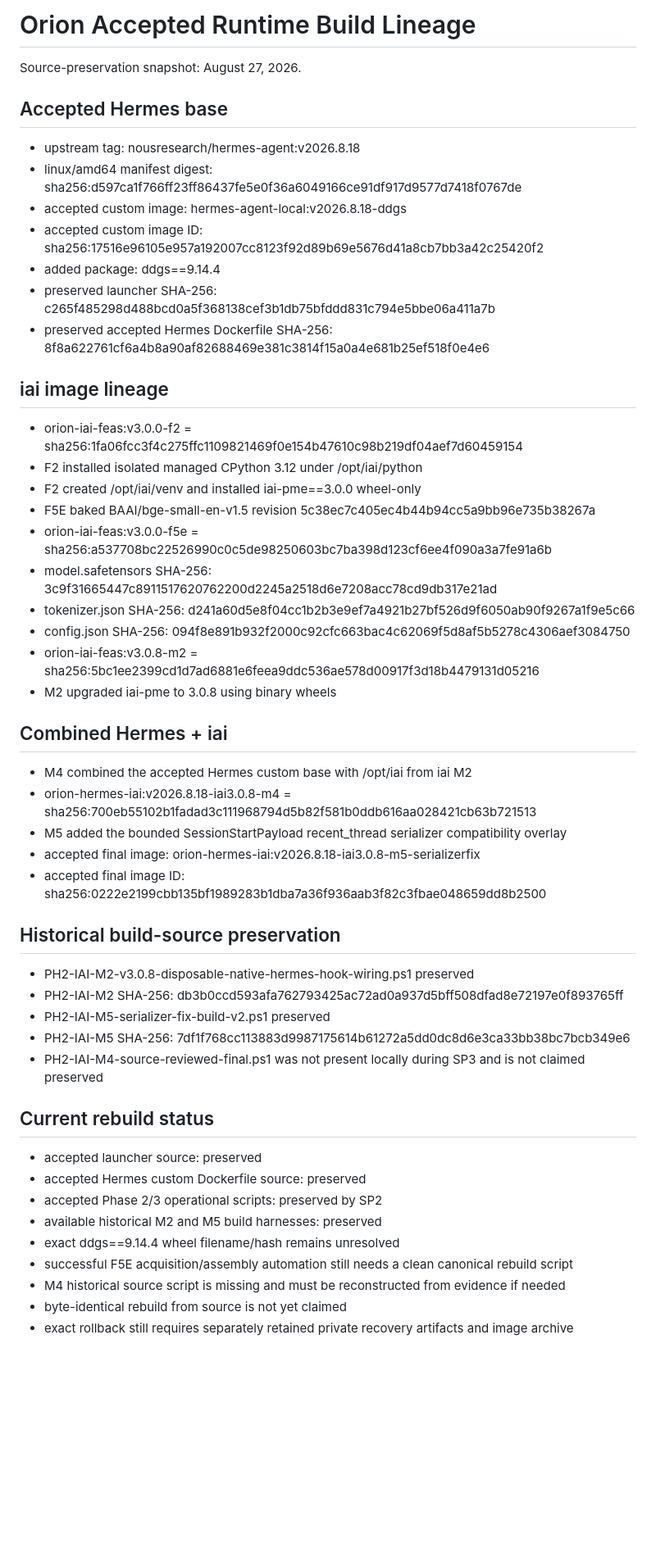
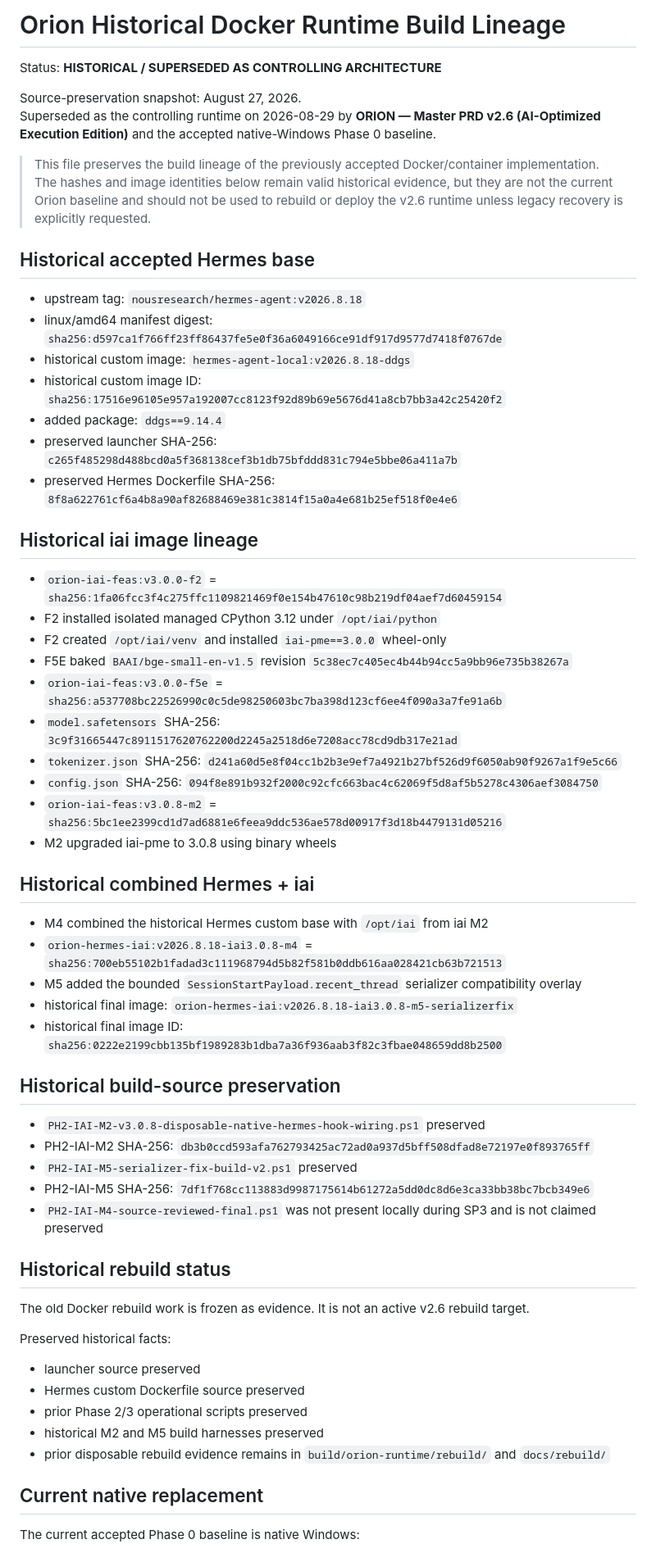
Before and after one commit to S-Pillow/orion-personal-ai, a Markdown page: build/orion-runtime/accepted-build-lineage.md, the part around one of its changes. Shown at 82% size. Rendered like a GitHub page; blank space fills up the shorter version.

Commit message:
freeze Docker runtime lineage as historical

```diff
--- a/build/orion-runtime/accepted-build-lineage.md
+++ b/build/orion-runtime/accepted-build-lineage.md
@@ -1,54 +1,64 @@
-# Orion Accepted Runtime Build Lineage
+# Orion Historical Docker Runtime Build Lineage
+
+Status: **HISTORICAL / SUPERSEDED AS CONTROLLING ARCHITECTURE**
 
 Source-preservation snapshot: August 27, 2026.
+Superseded as the controlling runtime on 2026-08-29 by **ORION — Master PRD v2.6 (AI-Optimized Execution Edition)** and the accepted native-Windows Phase 0 baseline.
 
-## Accepted Hermes base
+> This file preserves the build lineage of the previously accepted Docker/container implementation. The hashes and image identities below remain valid historical evidence, but they are not the current Orion baseline and should not be used to rebuild or deploy the v2.6 runtime unless legacy recovery is explicitly requested.
 
-- upstream tag: nousresearch/hermes-agent:v2026.8.18
-- linux/amd64 manifest digest: sha256:d597ca1f766ff23ff86437fe5e0f36a6049166ce91df917d9577d7418f0767de
-- accepted custom image: hermes-agent-local:v2026.8.18-ddgs
-- accepted custom image ID: sha256:17516e96105e957a192007cc8123f92d89b69e5676d41a8cb7bb3a42c25420f2
-- added package: ddgs==9.14.4
-- preserved launcher SHA-256: c265f485298d488bcd0a5f368138cef3b1db75bfddd831c794e5bbe06a411a7b
-- preserved accepted Hermes Dockerfile SHA-256: 8f8a622761cf6a4b8a90af82688469e381c3814f15a0a4e681b25ef518f0e4e6
+## Historical accepted Hermes base
 
-## iai image lineage
+- upstream tag: `nousresearch/hermes-agent:v2026.8.18`
+- linux/amd64 manifest digest: `sha256:d597ca1f766ff23ff86437fe5e0f36a6049166ce91df917d9577d7418f0767de`
+- historical custom image: `hermes-agent-local:v2026.8.18-ddgs`
+- historical custom image ID: `sha256:17516e96105e957a192007cc8123f92d89b69e5676d41a8cb7bb3a42c25420f2`
+- added package: `ddgs==9.14.4`
+- preserved launcher SHA-256: `c265f485298d488bcd0a5f368138cef3b1db75bfddd831c794e5bbe06a411a7b`
+- preserved Hermes Dockerfile SHA-256: `8f8a622761cf6a4b8a90af82688469e381c3814f15a0a4e681b25ef518f0e4e6`
 
-- orion-iai-feas:v3.0.0-f2 = sha256:1fa06fcc3f4c275ffc1109821469f0e154b47610c98b219df04aef7d60459154
-- F2 installed isolated managed CPython 3.12 under /opt/iai/python
-- F2 created /opt/iai/venv and installed iai-pme==3.0.0 wheel-only
-- F5E baked BAAI/bge-small-en-v1.5 revision 5c38ec7c405ec4b44b94cc5a9bb96e735b38267a
-- orion-iai-feas:v3.0.0-f5e = sha256:a537708bc22526990c0c5de98250603bc7ba398d123cf6ee4f090a3a7fe91a6b
-- model.safetensors SHA-256: 3c9f31665447c8911517620762200d2245a2518d6e7208acc78cd9db317e21ad
-- tokenizer.json SHA-256: d241a60d5e8f04cc1b2b3e9ef7a4921b27bf526d9f6050ab90f9267a1f9e5c66
-- config.json SHA-256: 094f8e891b932f2000c92cfc663bac4c62069f5d8af5b5278c4306aef3084750
-- orion-iai-feas:v3.0.8-m2 = sha256:5bc1ee2399cd1d7ad6881e6feea9ddc536ae578d00917f3d18b4479131d05216
+## Historical iai image lineage
+
+- `orion-iai-feas:v3.0.0-f2` = `sha256:1fa06fcc3f4c275ffc1109821469f0e154b47610c98b219df04aef7d60459154`
+- F2 installed isolated managed CPython 3.12 under `/opt/iai/python`
+- F2 created `/opt/iai/venv` and installed `iai-pme==3.0.0` wheel-only
+- F5E baked `BAAI/bge-small-en-v1.5` revision `5c38ec7c405ec4b44b94cc5a9bb96e735b38267a`
+- `orion-iai-feas:v3.0.0-f5e` = `sha256:a537708bc22526990c0c5de98250603bc7ba398d123cf6ee4f090a3a7fe91a6b`
+- `model.safetensors` SHA-256: `3c9f31665447c8911517620762200d2245a2518d6e7208acc78cd9db317e21ad`
+- `tokenizer.json` SHA-256: `d241a60d5e8f04cc1b2b3e9ef7a4921b27bf526d9f6050ab90f9267a1f9e5c66`
+- `config.json` SHA-256: `094f8e891b932f2000c92cfc663bac4c62069f5d8af5b5278c4306aef3084750`
+- `orion-iai-feas:v3.0.8-m2` = `sha256:5bc1ee2399cd1d7ad6881e6feea9ddc536ae578d00917f3d18b4479131d05216`
 - M2 upgraded iai-pme to 3.0.8 using binary wheels
 
-## Combined Hermes + iai
+## Historical combined Hermes + iai
 
-- M4 combined the accepted Hermes custom base with /opt/iai from iai M2
-- orion-hermes-iai:v2026.8.18-iai3.0.8-m4 = sha256:700eb55102b1fadad3c111968794d5b82f581b0ddb616aa028421cb63b721513
-- M5 added the bounded SessionStartPayload recent_thread serializer compatibility overlay
-- accepted final image: orion-hermes-iai:v2026.8.18-iai3.0.8-m5-serializerfix
-- accepted final image ID: sha256:0222e2199cbb135bf1989283b1dba7a36f936aab3f82c3fbae048659dd8b2500
+- M4 combined the historical Hermes custom base with `/opt/iai` from iai M2
+- `orion-hermes-iai:v2026.8.18-iai3.0.8-m4` = `sha256:700eb55102b1fadad3c111968794d5b82f581b0ddb616aa028421cb63b721513`
+- M5 added the bounded `SessionStartPayload.recent_thread` serializer compatibility overlay
+- historical final image: `orion-hermes-iai:v2026.8.18-iai3.0.8-m5-serializerfix`
+- historical final image ID: `sha256:0222e2199cbb135bf1989283b1dba7a36f936aab3f82c3fbae048659dd8b2500`
 
 ## Historical build-source preservation
 
-- PH2-IAI-M2-v3.0.8-disposable-native-hermes-hook-wiring.ps1 preserved
-- PH2-IAI-M2 SHA-256: db3b0ccd593afa762793425ac72ad0a937d5bff508dfad8e72197e0f893765ff
-- PH2-IAI-M5-serializer-fix-build-v2.ps1 preserved
-- PH2-IAI-M5 SHA-256: 7df1f768cc113883d9987175614b61272a5dd0dc8d6e3ca33bb38bc7bcb349e6
-- PH2-IAI-M4-source-reviewed-final.ps1 was not present locally during SP3 and is not claimed preserved
+- `PH2-IAI-M2-v3.0.8-disposable-native-hermes-hook-wiring.ps1` preserved
+- PH2-IAI-M2 SHA-256: `db3b0ccd593afa762793425ac72ad0a937d5bff508dfad8e72197e0f893765ff`
+- `PH2-IAI-M5-serializer-fix-build-v2.ps1` preserved
+- PH2-IAI-M5 SHA-256: `7df1f768cc113883d9987175614b61272a5dd0dc8d6e3ca33bb38bc7bcb349e6`
+- `PH2-IAI-M4-source-reviewed-final.ps1` was not present locally during SP3 and is not claimed preserved
 
-## Current rebuild status
+## Historical rebuild status
 
-- accepted launcher source: preserved
-- accepted Hermes custom Dockerfile source: preserved
-- accepted Phase 2/3 operational scripts: preserved by SP2
-- available historical M2 and M5 build harnesses: preserved
-- exact ddgs==9.14.4 wheel filename/hash remains unresolved
-- successful F5E acquisition/assembly automation still needs a clean canonical rebuild script
-- M4 historical source script is missing and must be reconstructed from evidence if needed
-- byte-identical rebuild from source is not yet claimed
-- exact rollback still requires separately retained private recovery artifacts and image archive
+The old Docker rebuild work is frozen as evidence. It is not an active v2.6 rebuild target.
+
+Preserved historical facts:
+
+- launcher source preserved
+- Hermes custom Dockerfile source preserved
+- prior Phase 2/3 operational scripts preserved
+- historical M2 and M5 build harnesses preserved
+- prior disposable rebuild evidence remains in `build/orion-runtime/rebuild/` and `docs/rebuild/`
+
+## Current native replacement
+
+The current accepted Phase 0 baseline is native Windows:
+
```
Also changed, not shown: other parts of build/orion-runtime/accepted-build-lineage.md (+10 -0 lines).
